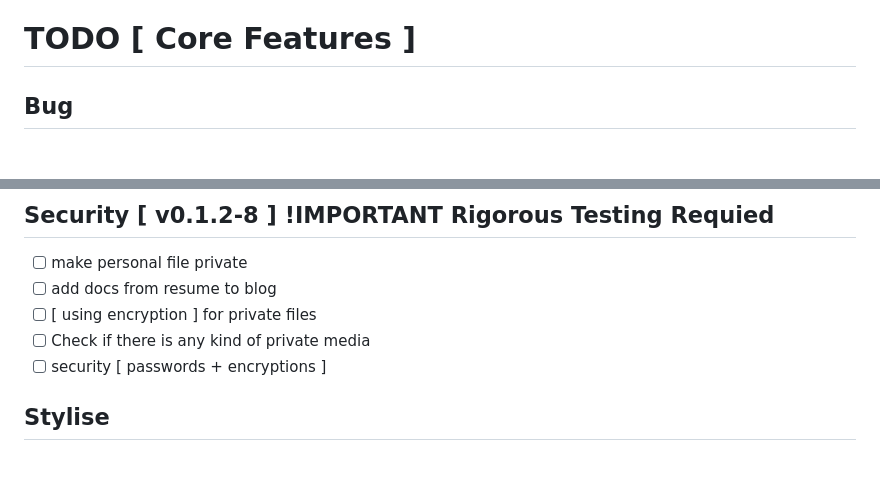
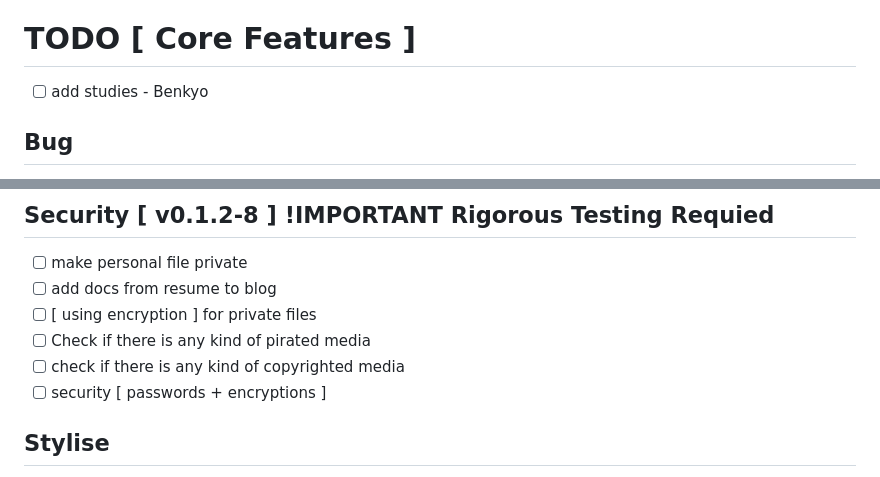
Before and after one commit to ksurajsingh/ksurajsingh.github.io, a Markdown page: Readme.md, 2 parts joined by grey strips. Drawn GitHub-style.

```diff
--- a/Readme.md
+++ b/Readme.md
@@ -8,6 +8,7 @@ Contains Frequent updates
 
 # TODO [ Core Features ]
 
+- [ ] add studies - Benkyo
 
 ## Bug
 - [ ] Find reason for Duplicate Ninja harroti blog
@@ -128,7 +129,8 @@ Modify the following to the dev phases / stages
 - [ ] make personal file private
 - [ ] add docs from resume to blog
 - [ ] [ using encryption ] for private files
-- [ ] Check if there is any kind of private media
+- [ ] Check if there is any kind of pirated media
+- [ ] check if there is any kind of copyrighted media
 - [ ] security [ passwords + encryptions ]
 
 ## Stylise
```
